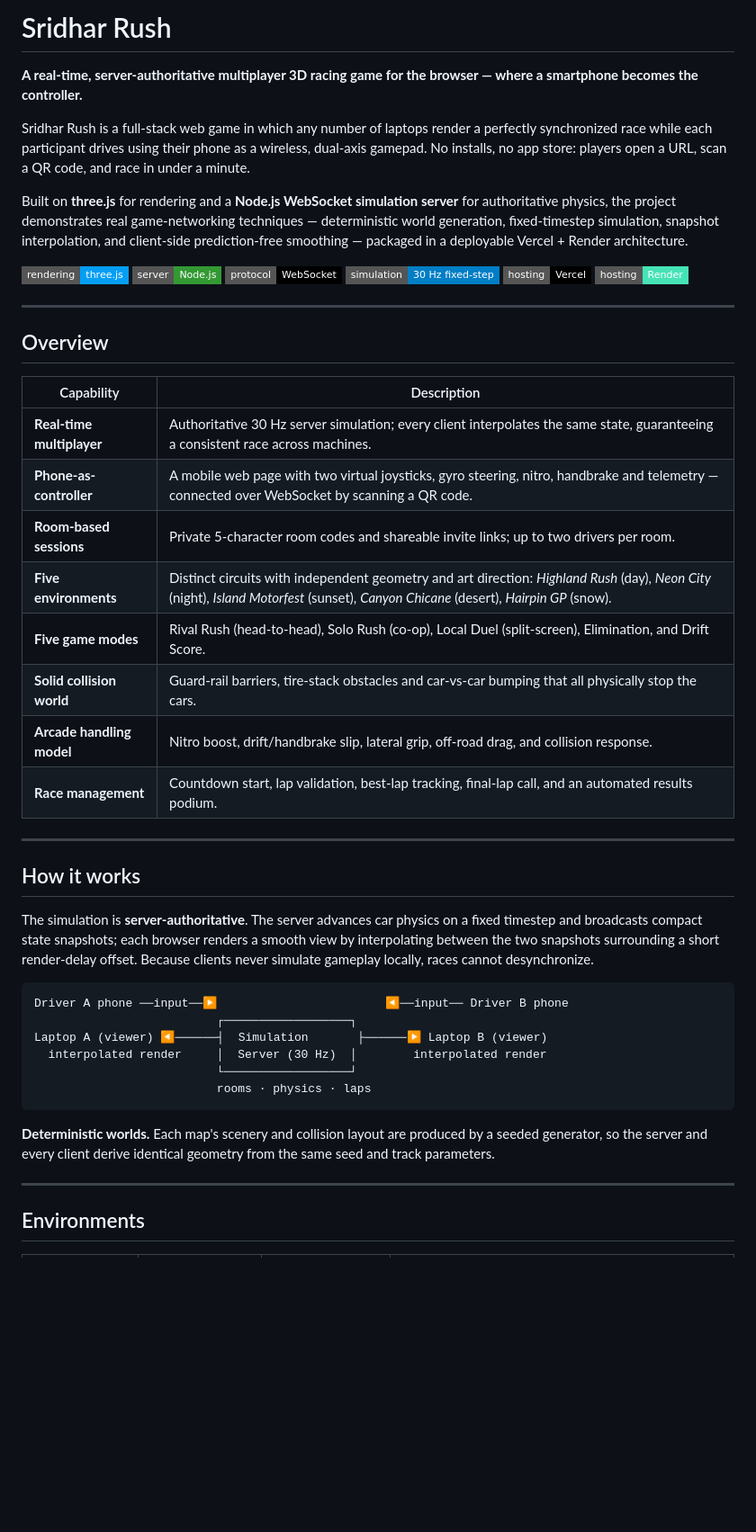
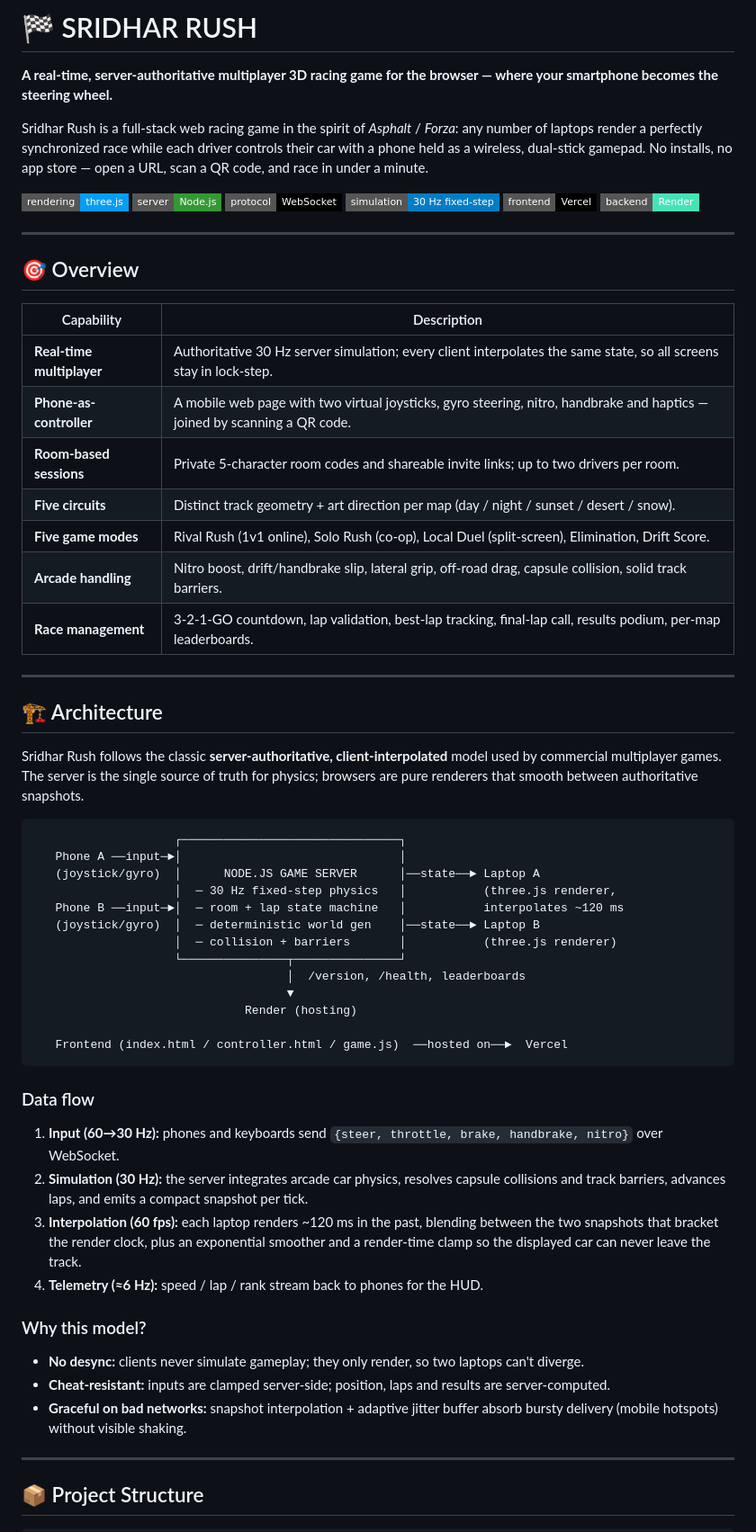
Before and after one commit to yathamsridharreddy/yathamsridharreddy, a Markdown page: delivery/README.md, the part around one of its changes. Shown at 90% size. Rendered like a GitHub page; badges without logos; blank space fills up the shorter version.

````diff
--- a/delivery/README.md
+++ b/delivery/README.md
@@ -1,51 +1,66 @@
-# Sridhar Rush
+# 🏁 SRIDHAR RUSH
 
-**A real-time, server-authoritative multiplayer 3D racing game for the browser — where a smartphone becomes the controller.**
+**A real-time, server-authoritative multiplayer 3D racing game for the browser — where your smartphone becomes the steering wheel.**
 
-Sridhar Rush is a full-stack web game in which any number of laptops render a perfectly synchronized race while each participant drives using their phone as a wireless, dual-axis gamepad. No installs, no app store: players open a URL, scan a QR code, and race in under a minute.
-
-Built on **three.js** for rendering and a **Node.js WebSocket simulation server** for authoritative physics, the project demonstrates real game-networking techniques — deterministic world generation, fixed-timestep simulation, snapshot interpolation, and client-side prediction-free smoothing — packaged in a deployable Vercel + Render architecture.
+Sridhar Rush is a full-stack web racing game in the spirit of *Asphalt* / *Forza*: any number of laptops render a perfectly synchronized race while each driver controls their car with a phone held as a wireless, dual-stick gamepad. No installs, no app store — open a URL, scan a QR code, and race in under a minute.
 
 [![three.js](https://img.shields.io/badge/rendering-three.js-049EF4?style=flat-square)](#)
 [![Node.js](https://img.shields.io/badge/server-Node.js-339933?style=flat-square)](#)
 [![Protocol](https://img.shields.io/badge/protocol-WebSocket-000?style=flat-square)](#)
 [![Simulation](https://img.shields.io/badge/simulation-30%20Hz%20fixed--step-blue?style=flat-square)](#)
-[![Frontend](https://img.shields.io/badge/hosting-Vercel-000?style=flat-square)](#)
-[![Backend](https://img.shields.io/badge/hosting-Render-46E3B7?style=flat-square)](#)
+[![Frontend](https://img.shields.io/badge/frontend-Vercel-000?style=flat-square)](#)
+[![Backend](https://img.shields.io/badge/backend-Render-46E3B7?style=flat-square)](#)
 
 ---
 
-## Overview
+## 🎯 Overview
 
 | Capability | Description |
 |---|---|
-| **Real-time multiplayer** | Authoritative 30 Hz server simulation; every client interpolates the same state, guaranteeing a consistent race across machines. |
-| **Phone-as-controller** | A mobile web page with two virtual joysticks, gyro steering, nitro, handbrake and telemetry — connected over WebSocket by scanning a QR code. |
+| **Real-time multiplayer** | Authoritative 30 Hz server simulation; every client interpolates the same state, so all screens stay in lock-step. |
+| **Phone-as-controller** | A mobile web page with two virtual joysticks, gyro steering, nitro, handbrake and haptics — joined by scanning a QR code. |
 | **Room-based sessions** | Private 5-character room codes and shareable invite links; up to two drivers per room. |
-| **Five environments** | Distinct circuits with independent geometry and art direction: *Highland Rush* (day), *Neon City* (night), *Island Motorfest* (sunset), *Canyon Chicane* (desert), *Hairpin GP* (snow). |
-| **Five game modes** | Rival Rush (head-to-head), Solo Rush (co-op), Local Duel (split-screen), Elimination, and Drift Score. |
-| **Solid collision world** | Guard-rail barriers, tire-stack obstacles and car-vs-car bumping that all physically stop the cars. |
-| **Arcade handling model** | Nitro boost, drift/handbrake slip, lateral grip, off-road drag, and collision response. |
-| **Race management** | Countdown start, lap validation, best-lap tracking, final-lap call, and an automated results podium. |
+| **Five circuits** | Distinct track geometry + art direction per map (day / night / sunset / desert / snow). |
+| **Five game modes** | Rival Rush (1v1 online), Solo Rush (co-op), Local Duel (split-screen), Elimination, Drift Score. |
+| **Arcade handling** | Nitro boost, drift/handbrake slip, lateral grip, off-road drag, capsule collision, solid track barriers. |
+| **Race management** | 3-2-1-GO countdown, lap validation, best-lap tracking, final-lap call, results podium, per-map leaderboards. |
 
 ---
 
-## How it works
+## 🏗️ Architecture
 
-The simulation is **server-authoritative**. The server advances car physics on a fixed timestep and broadcasts compact state snapshots; each browser renders a smooth view by interpolating between the two snapshots surrounding a short render-delay offset. Because clients never simulate gameplay locally, races cannot desynchronize.
+Sridhar Rush follows the classic **server-authoritative, client-interpolated** model used by commercial multiplayer games. The server is the single source of truth for physics; browsers are pure renderers that smooth between authoritative snapshots.
 
 ```
-Driver A phone ──input──▶                        ◀──input── Driver B phone
-                          ┌──────────────────┐
-Laptop A (viewer) ◀──────┤  Simulation       ├──────▶ Laptop B (viewer)
-  interpolated render     │  Server (30 Hz)  │        interpolated render
-                          └──────────────────┘
-                          rooms · physics · laps
+                    ┌───────────────────────────────┐
+   Phone A ──input─►│                               │
+   (joystick/gyro)  │      NODE.JS GAME SERVER      │──state──► Laptop A
+                    │  ─ 30 Hz fixed-step physics   │           (three.js renderer,
+   Phone B ──input─►│  ─ room + lap state machine   │           interpolates ~120 ms
+   (joystick/gyro)  │  ─ deterministic world gen    │──state──► Laptop B
+                    │  ─ collision + barriers       │           (three.js renderer)
+                    └───────────────┬───────────────┘
+                                    │  /version, /health, leaderboards
+                                    ▼
+                              Render (hosting)
+
+   Frontend (index.html / controller.html / game.js)  ──hosted on──►  Vercel
 ```
 
-**Deterministic worlds.** Each map's scenery and collision layout are produced by a seeded generator, so the server and every client derive identical geometry from the same seed and track parameters.
+### Data flow
+
+1. **Input (60→30 Hz):** phones and keyboards send `{steer, throttle, brake, handbrake, nitro}` over WebSocket.
+2. **Simulation (30 Hz):** the server integrates arcade car physics, resolves capsule collisions and track barriers, advances laps, and emits a compact snapshot per tick.
+3. **Interpolation (60 fps):** each laptop renders ~120 ms in the past, blending between the two snapshots that bracket the render clock, plus an exponential smoother and a render-time clamp so the displayed car can never leave the track.
+4. **Telemetry (≈6 Hz):** speed / lap / rank stream back to phones for the HUD.
+
+### Why this model?
+
+- **No desync:** clients never simulate gameplay; they only render, so two laptops can't diverge.
+- **Cheat-resistant:** inputs are clamped server-side; position, laps and results are server-computed.
+- **Graceful on bad networks:** snapshot interpolation + adaptive jitter buffer absorb bursty delivery (mobile hotspots) without visible shaking.
 
 ---
 
-## Environments
+## 📦 Project Structure
 
````
Also changed, not shown: other parts of delivery/README.md (+62 -62 lines).
